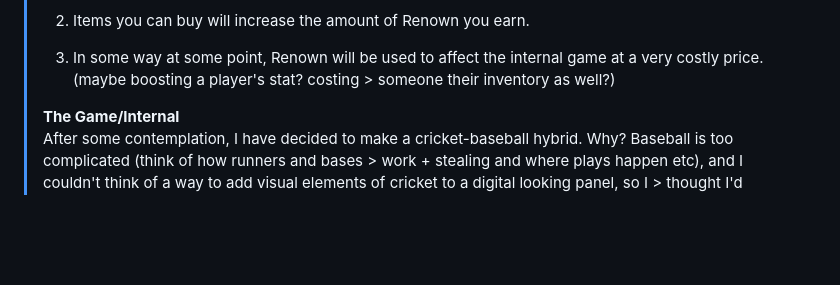
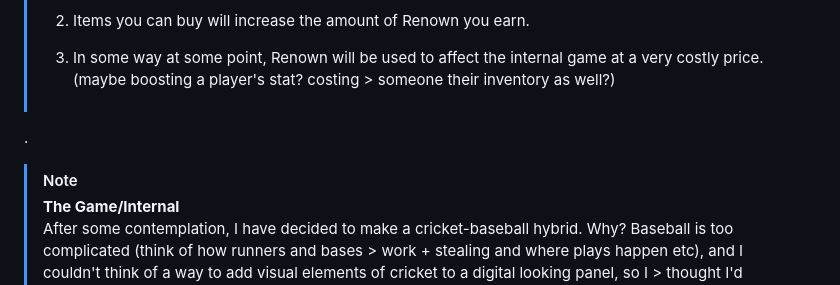
Before and after one commit to Aethagoan/Final-Project-Ball-Game, a Markdown page: README.md, the part around the change. Rendered like a GitHub page; blank space fills up the shorter version.

Commit message:
Git md formatting was different than the page mickleson showed us :|

```diff
--- a/README.md
+++ b/README.md
@@ -31,7 +31,8 @@ This is the hard part. If I take on a game that is too complex, I will end tryin
 > 3. In some way at some point, Renown will be used to affect the internal game at a very costly price. (maybe boosting a player's stat? costing > someone their inventory as well?)
 >
 >
->
+.
+>[!NOTE]
 > **The Game/Internal**
 > After some contemplation, I have decided to make a cricket-baseball hybrid. Why? Baseball is too complicated (think of how runners and bases > work + stealing and where plays happen etc), and I couldn't think of a way to add visual elements of cricket to a digital looking panel, so I > thought I'd combine the two.
 >
```
